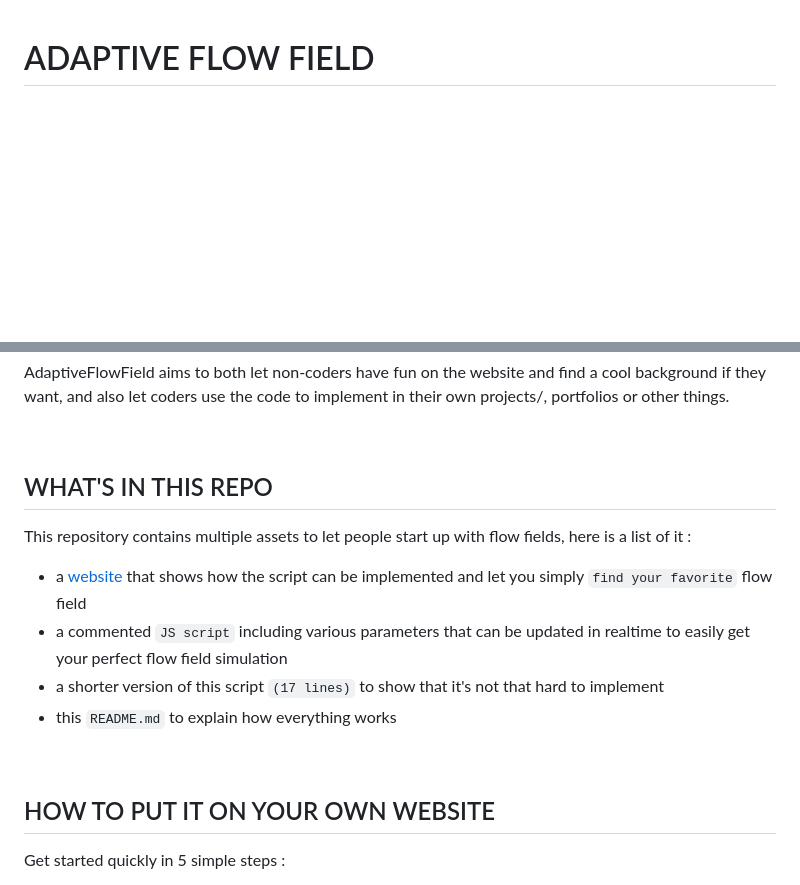
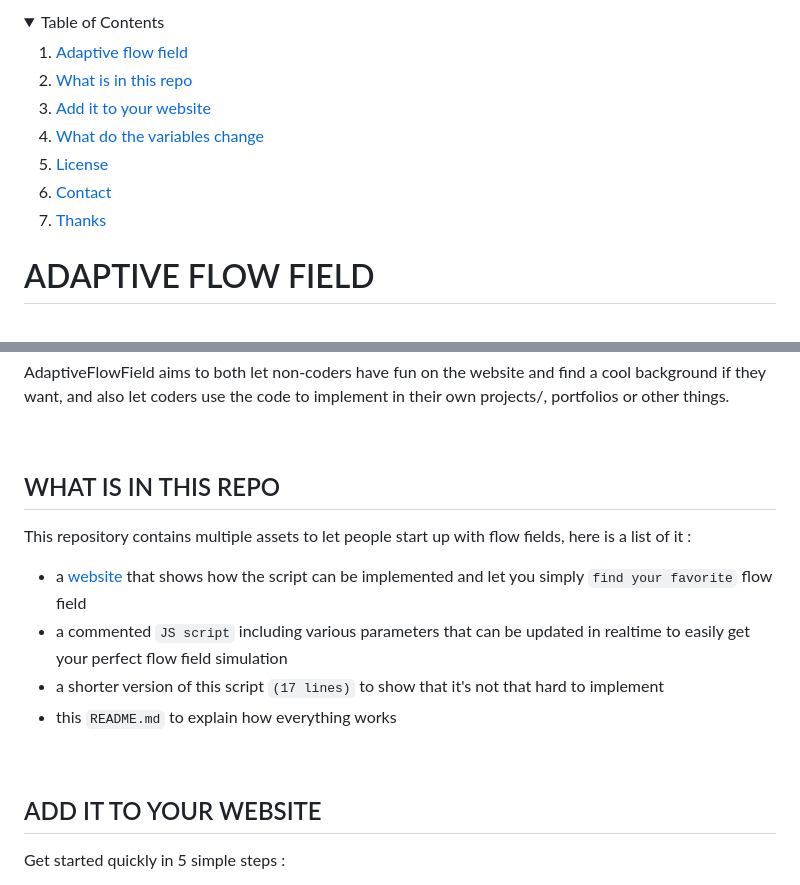
Before and after one commit to ChevalMonsieur/AdaptativeFlowField, a Markdown page: README.md, 2 parts joined by grey strips. Drawn GitHub-style; folded sections open; blank space fills up the shorter version.

```diff
--- a/README.md
+++ b/README.md
@@ -1,3 +1,16 @@
+<details>
+  <summary>Table of Contents</summary>
+  <ol>
+    <li><a href="#adaptive-flow-field">Adaptive flow field</a></li>
+    <li><a href="#what-is-in-this-repo">What is in this repo</a></li>
+    <li><a href="#add-it-to-your-website">Add it to your website</a></li>
+    <li><a href="#what-do-the-variables-change">What do the variables change</a></li>
+    <li><a href="#license">License</a></li>
+    <li><a href="#contact">Contact</a></li>
+    <li><a href="#thanks">Thanks</a></li>
+  </ol>
+</details>
+
 # ADAPTIVE FLOW FIELD
 
 <br> AdaptiveFlowField is a website and a small JS script that allows you to make FlowFields based on perlin noise that can look like this :
@@ -17,7 +30,7 @@
 
 <br>
 
-## WHAT'S IN THIS REPO
+## WHAT IS IN THIS REPO
 
 This repository contains multiple assets to let people start up with flow fields, here is a list of it :
 - a <a href="https://chevalmonsieur.github.io/AdaptiveFlowField/">website</a> that shows how the script can be implemented and let you simply ``find your favorite`` flow field
@@ -27,7 +40,7 @@ This repository contains multiple assets to let people start up with flow fields
 
 <br>
 
-## HOW TO PUT IT ON YOUR OWN WEBSITE
+## ADD IT TO YOUR WEBSITE
 
 Get started quickly in 5 simple steps :
 - fork this repository anywhere on your computer.
```
